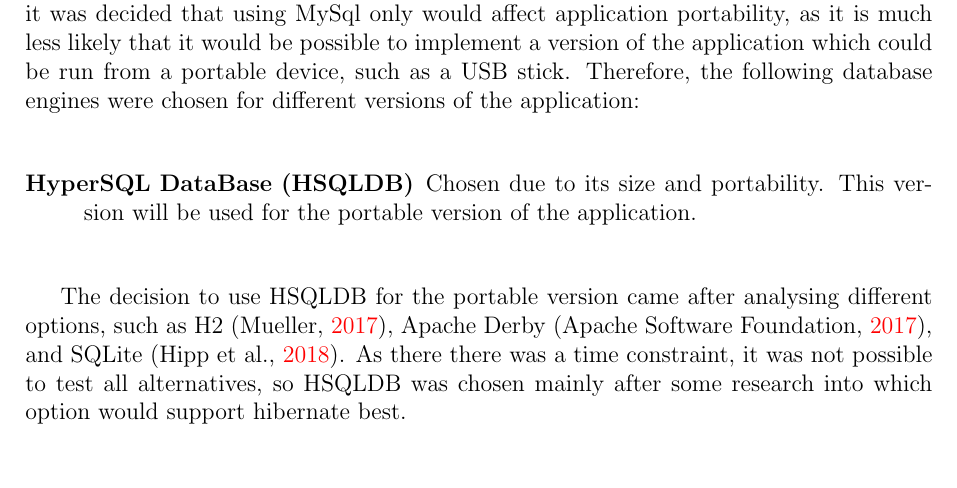
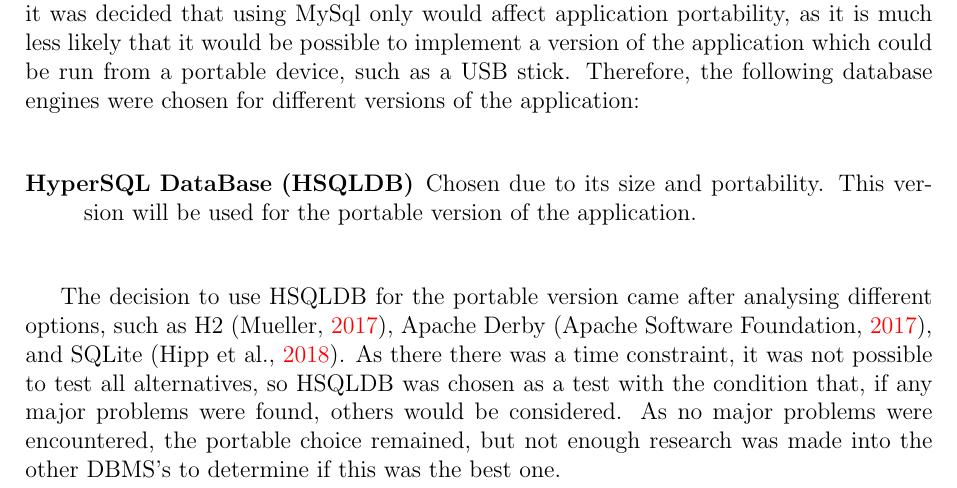
Before and after one commit to claudiusbr/personal_finance_system, a LaTeX document (report/report.tex, which reads report/contents/development_method.tex): part of page 24 of 30, cut so that both start at the same text. Compiled offline with pdfLaTeX.

Commit message:
initial commit of code repo

```diff
--- a/report/contents/development_method.tex
+++ b/report/contents/development_method.tex
@@ -129,5 +129,7 @@ The decision to use HSQLDB for the portable version came after analysing
 different options, such as H2 (\cite[][]{mueller2017h2}), Apache Derby
 (\cite[][]{apache2017derby}), and SQLite (\cite[][]{hipp2018sqlite}). As there
 there was a time constraint, it was not possible to test all alternatives, so
-HSQLDB was chosen mainly after some research into which option would support
-hibernate best.
+HSQLDB was chosen as a test with the condition that, if any major problems were
+found, others would be considered. As no major problems were encountered, the
+portable choice remained, but not enough research was made into the other
+DBMS's to determine if this was the best one.
```
Also changed, not shown: report.pdf, 4 other files.
